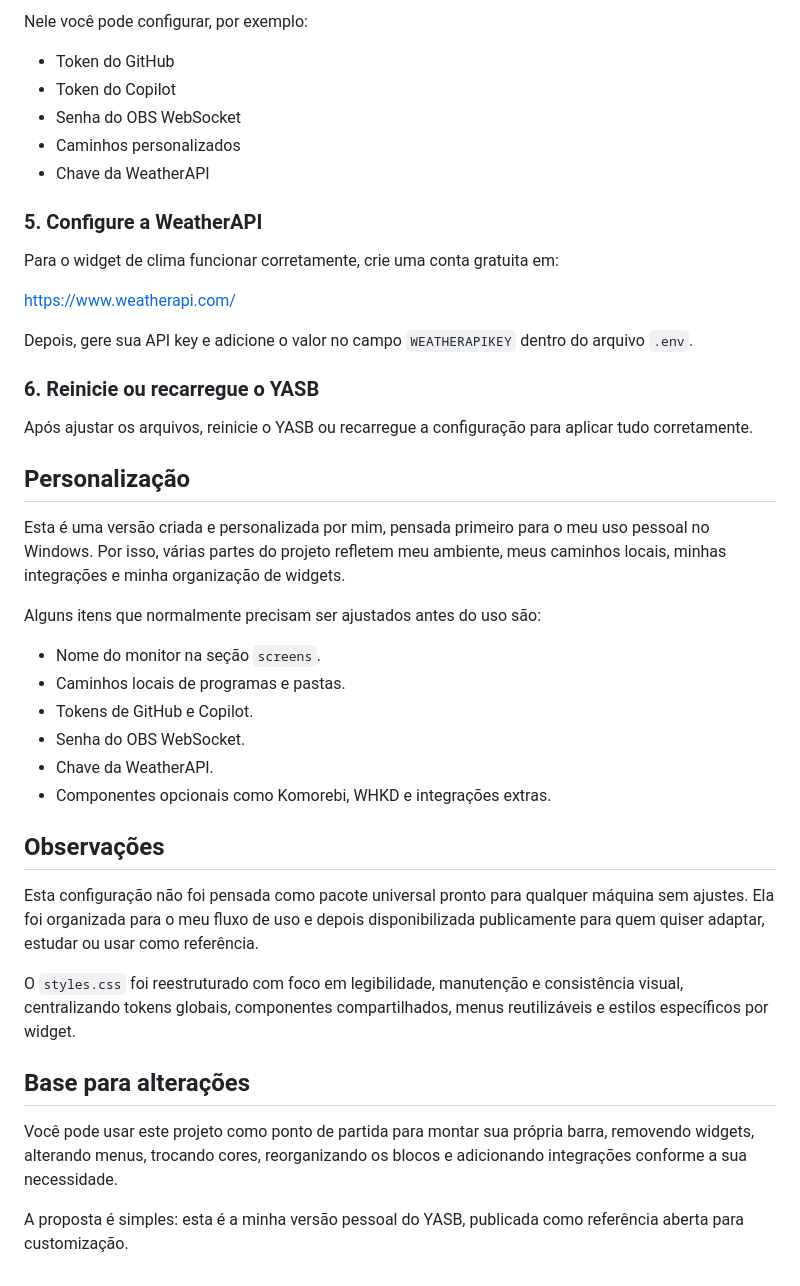
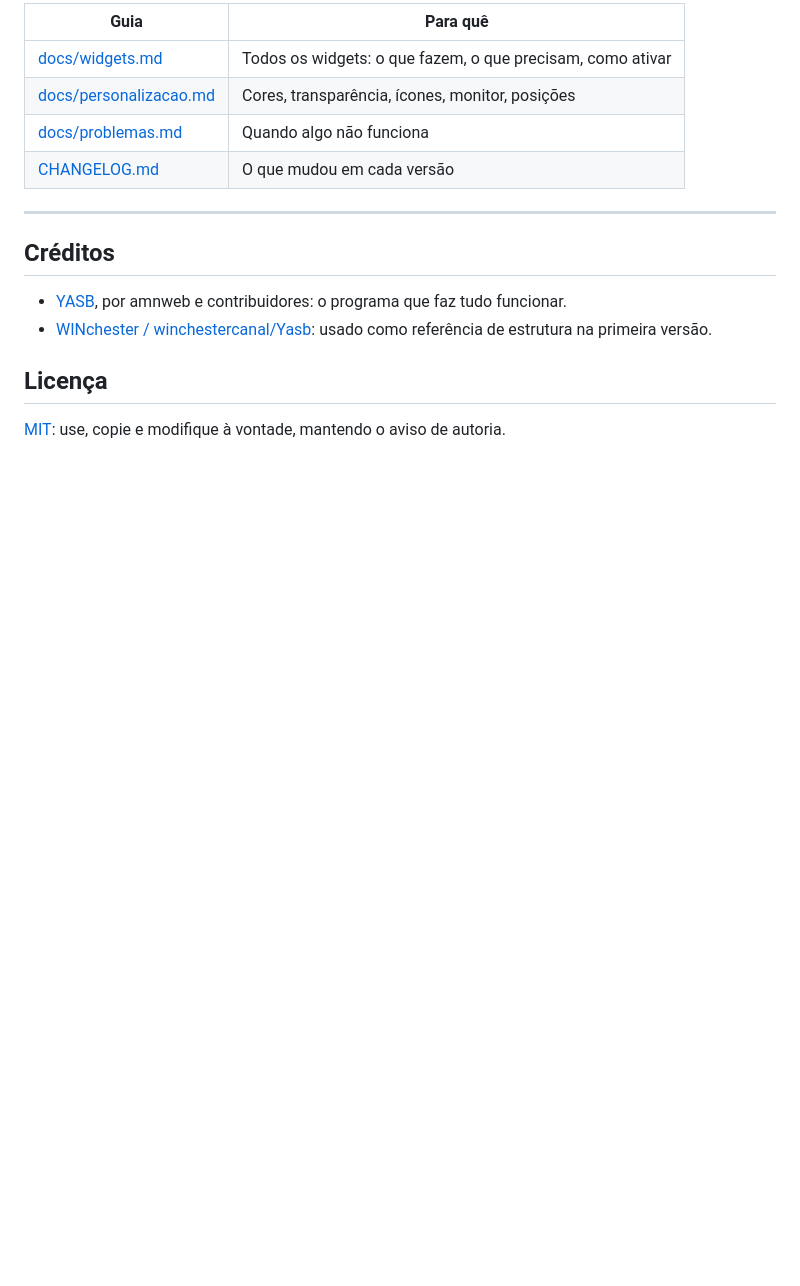
Before and after one commit to 42Pinho/Yasb-Pinho, a Markdown page: README.md, the part around one of its changes. Drawn GitHub-style; blank space fills up the shorter version.

```diff
--- a/README.md
+++ b/README.md
@@ -85,44 +164,18 @@ O arquivo `.env` enviado neste projeto é apenas um **modelo de exemplo** e deve
 
-Nele você pode configurar, por exemplo:
-- Token do GitHub
-- Token do Copilot
-- Senha do OBS WebSocket
-- Caminhos personalizados
-- Chave da WeatherAPI
+| Guia | Para quê |
+|---|---|
+| [docs/widgets.md](docs/widgets.md) | Todos os widgets: o que fazem, o que precisam, como ativar |
+| [docs/personalizacao.md](docs/personalizacao.md) | Cores, transparência, ícones, monitor, posições |
+| [docs/problemas.md](docs/problemas.md) | Quando algo não funciona |
+| [CHANGELOG.md](CHANGELOG.md) | O que mudou em cada versão |
 
-### 5. Configure a WeatherAPI
+---
 
-Para o widget de clima funcionar corretamente, crie uma conta gratuita em:
+## Créditos
 
-[https://www.weatherapi.com/](https://www.weatherapi.com/)
+- [YASB](https://github.com/amnweb/yasb), por amnweb e contribuidores: o programa que faz tudo funcionar.
+- [WINchester / winchestercanal/Yasb](https://github.com/winchestercanal/Yasb): usado como referência de estrutura na primeira versão.
 
-Depois, gere sua API key e adicione o valor no campo `WEATHERAPIKEY` dentro do arquivo `.env`.
+## Licença
 
-### 6. Reinicie ou recarregue o YASB
-
-Após ajustar os arquivos, reinicie o YASB ou recarregue a configuração para aplicar tudo corretamente.
-
-## Personalização
-
-Esta é uma versão criada e personalizada por mim, pensada primeiro para o meu uso pessoal no Windows. Por isso, várias partes do projeto refletem meu ambiente, meus caminhos locais, minhas integrações e minha organização de widgets.
-
-Alguns itens que normalmente precisam ser ajustados antes do uso são:
-
-- Nome do monitor na seção `screens`.
-- Caminhos locais de programas e pastas.
-- Tokens de GitHub e Copilot.
-- Senha do OBS WebSocket.
-- Chave da WeatherAPI.
-- Componentes opcionais como Komorebi, WHKD e integrações extras.
-
-## Observações
-
-Esta configuração não foi pensada como pacote universal pronto para qualquer máquina sem ajustes. Ela foi organizada para o meu fluxo de uso e depois disponibilizada publicamente para quem quiser adaptar, estudar ou usar como referência.
-
-O `styles.css` foi reestruturado com foco em legibilidade, manutenção e consistência visual, centralizando tokens globais, componentes compartilhados, menus reutilizáveis e estilos específicos por widget.
-
-## Base para alterações
-
-Você pode usar este projeto como ponto de partida para montar sua própria barra, removendo widgets, alterando menus, trocando cores, reorganizando os blocos e adicionando integrações conforme a sua necessidade.
-
-A proposta é simples: esta é a minha versão pessoal do YASB, publicada como referência aberta para customização.
+[MIT](LICENSE): use, copie e modifique à vontade, mantendo o aviso de autoria.
```
Also changed, not shown: other parts of README.md (+123 -44 lines), CHANGELOG.md (added, +31 -0 lines), docs/personalizacao.md (added, +121 -0 lines), docs/problemas.md (added, +62 -0 lines), docs/widgets.md (added, +98 -0 lines), docs/img/barra-centro.png (added), docs/img/barra-direita.png (added), docs/img/barra-esquerda.png (added), docs/img/barra.png (added), 1 other file.
